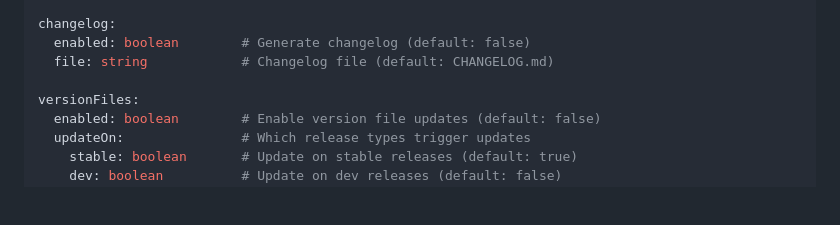
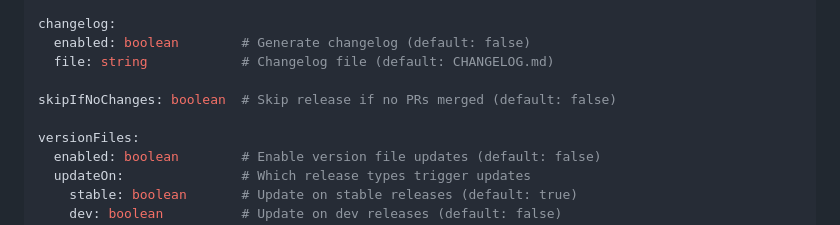
Before and after one commit to A-Line-Services/release-pilot, a Markdown page: README.md, the part around the change. GitHub-like rendering; blank space fills up the shorter version.

Commit message:
docs: add skipIfNoChanges to configuration reference

```diff
--- a/README.md
+++ b/README.md
@@ -261,6 +261,8 @@ changelog:
   enabled: boolean        # Generate changelog (default: false)
   file: string            # Changelog file (default: CHANGELOG.md)
 
+skipIfNoChanges: boolean  # Skip release if no PRs merged (default: false)
+
 versionFiles:
   enabled: boolean        # Enable version file updates (default: false)
   updateOn:               # Which release types trigger updates
```
